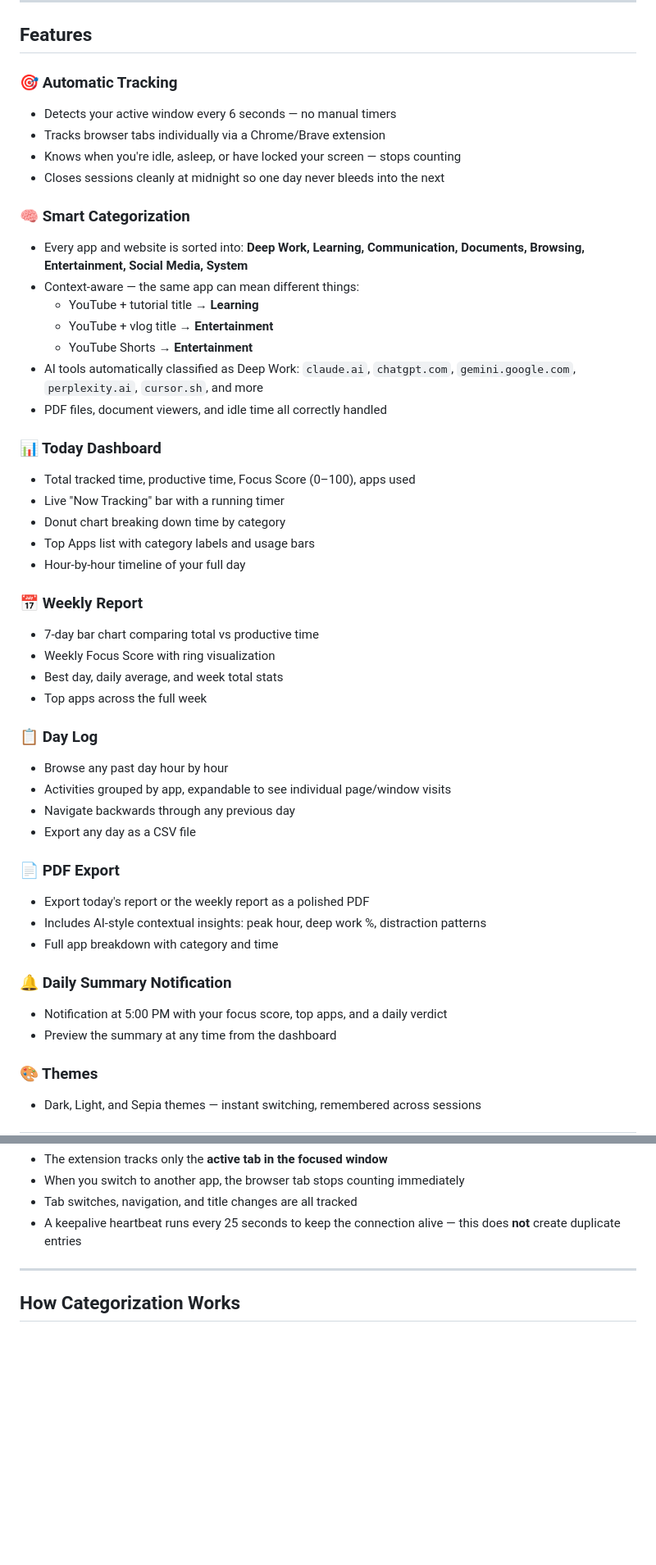
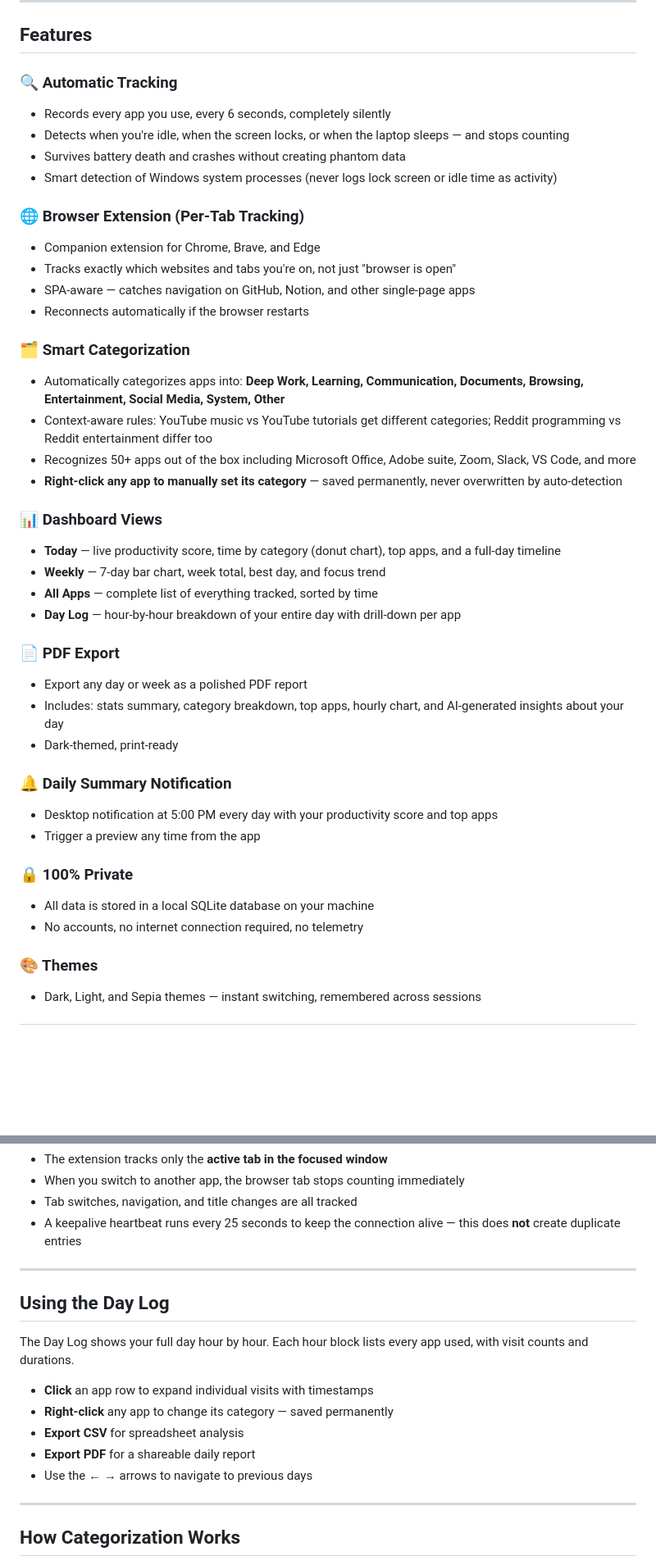
Before and after one commit to alagemoo/dayslens, a Markdown page: README.md, 2 parts joined by grey strips. Shown at 82% size. GitHub-like rendering; blank space fills up the shorter version.

```diff
--- a/README.md
+++ b/README.md
@@ -18,48 +18,42 @@ Everything stays **100% on your device**. No cloud. No account. No subscription.
 
 ## Features
 
-### 🎯 Automatic Tracking
-- Detects your active window every 6 seconds — no manual timers
-- Tracks browser tabs individually via a Chrome/Brave extension
-- Knows when you're idle, asleep, or have locked your screen — stops counting
-- Closes sessions cleanly at midnight so one day never bleeds into the next
+### 🔍 Automatic Tracking
+- Records every app you use, every 6 seconds, completely silently
+- Detects when you're idle, when the screen locks, or when the laptop sleeps — and stops counting
+- Survives battery death and crashes without creating phantom data
+- Smart detection of Windows system processes (never logs lock screen or idle time as activity)
 
-### 🧠 Smart Categorization
-- Every app and website is sorted into: **Deep Work, Learning, Communication, Documents, Browsing, Entertainment, Social Media, System**
-- Context-aware — the same app can mean different things:
-  - YouTube + tutorial title → **Learning**
-  - YouTube + vlog title → **Entertainment**
-  - YouTube Shorts → **Entertainment**
-- AI tools automatically classified as Deep Work: `claude.ai`, `chatgpt.com`, `gemini.google.com`, `perplexity.ai`, `cursor.sh`, and more
-- PDF files, document viewers, and idle time all correctly handled
+### 🌐 Browser Extension (Per-Tab Tracking)
+- Companion extension for Chrome, Brave, and Edge
+- Tracks exactly which websites and tabs you're on, not just "browser is open"
+- SPA-aware — catches navigation on GitHub, Notion, and other single-page apps
+- Reconnects automatically if the browser restarts
 
-### 📊 Today Dashboard
-- Total tracked time, productive time, Focus Score (0–100), apps used
-- Live "Now Tracking" bar with a running timer
-- Donut chart breaking down time by category
-- Top Apps list with category labels and usage bars
-- Hour-by-hour timeline of your full day
+### 🗂 Smart Categorization
+- Automatically categorizes apps into: **Deep Work, Learning, Communication, Documents, Browsing, Entertainment, Social Media, System, Other**
+- Context-aware rules: YouTube music vs YouTube tutorials get different categories; Reddit programming vs Reddit entertainment differ too
+- Recognizes 50+ apps out of the box including Microsoft Office, Adobe suite, Zoom, Slack, VS Code, and more
+- **Right-click any app to manually set its category** — saved permanently, never overwritten by auto-detection
 
-### 📅 Weekly Report
-- 7-day bar chart comparing total vs productive time
-- Weekly Focus Score with ring visualization
-- Best day, daily average, and week total stats
-- Top apps across the full week
-
-### 📋 Day Log
-- Browse any past day hour by hour
-- Activities grouped by app, expandable to see individual page/window visits
-- Navigate backwards through any previous day
-- Export any day as a CSV file
+### 📊 Dashboard Views
+- **Today** — live productivity score, time by category (donut chart), top apps, and a full-day timeline
+- **Weekly** — 7-day bar chart, week total, best day, and focus trend
+- **All Apps** — complete list of everything tracked, sorted by time
+- **Day Log** — hour-by-hour breakdown of your entire day with drill-down per app
 
 ### 📄 PDF Export
-- Export today's report or the weekly report as a polished PDF
-- Includes AI-style contextual insights: peak hour, deep work %, distraction patterns
-- Full app breakdown with category and time
+- Export any day or week as a polished PDF report
+- Includes: stats summary, category breakdown, top apps, hourly chart, and AI-generated insights about your day
+- Dark-themed, print-ready
 
 ### 🔔 Daily Summary Notification
-- Notification at 5:00 PM with your focus score, top apps, and a daily verdict
-- Preview the summary at any time from the dashboard
+- Desktop notification at 5:00 PM every day with your productivity score and top apps
+- Trigger a preview any time from the app
+
+### 🔒 100% Private
+- All data is stored in a local SQLite database on your machine
+- No accounts, no internet connection required, no telemetry
 
 ### 🎨 Themes
 - Dark, Light, and Sepia themes — instant switching, remembered across sessions
@@ -126,6 +156,18 @@ The browser extension enables per-tab tracking inside Chrome and Brave. Without
 - When you switch to another app, the browser tab stops counting immediately
 - Tab switches, navigation, and title changes are all tracked
 - A keepalive heartbeat runs every 25 seconds to keep the connection alive — this does **not** create duplicate entries
+
+---
+
+## Using the Day Log
+
+The Day Log shows your full day hour by hour. Each hour block lists every app used, with visit counts and durations.
+
+- **Click** an app row to expand individual visits with timestamps
+- **Right-click** any app to change its category — saved permanently
+- **Export CSV** for spreadsheet analysis
+- **Export PDF** for a shareable daily report
+- Use the **← →** arrows to navigate to previous days
 
 ---
 
```
Also changed, not shown: other parts of README.md (+52 -6 lines).
